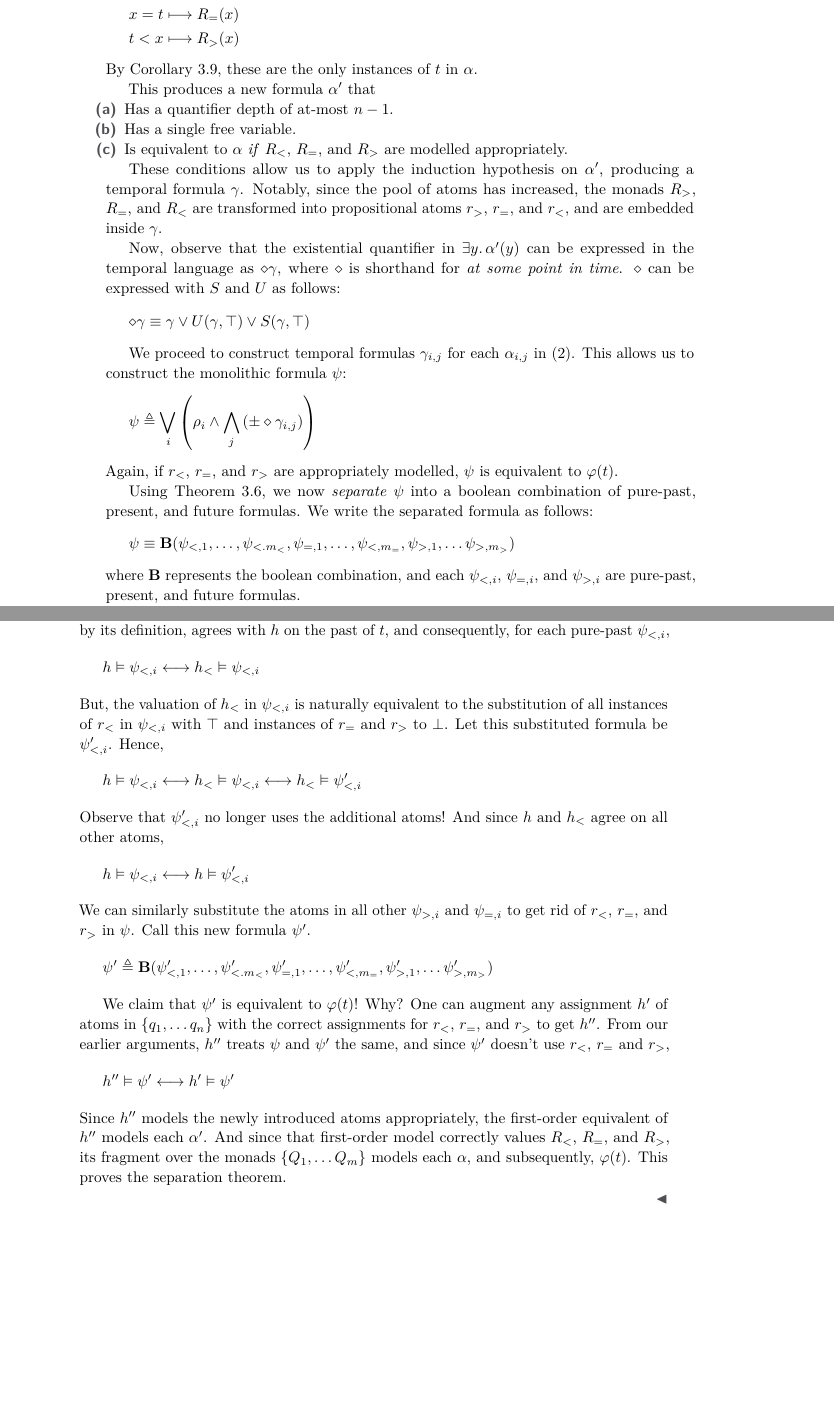
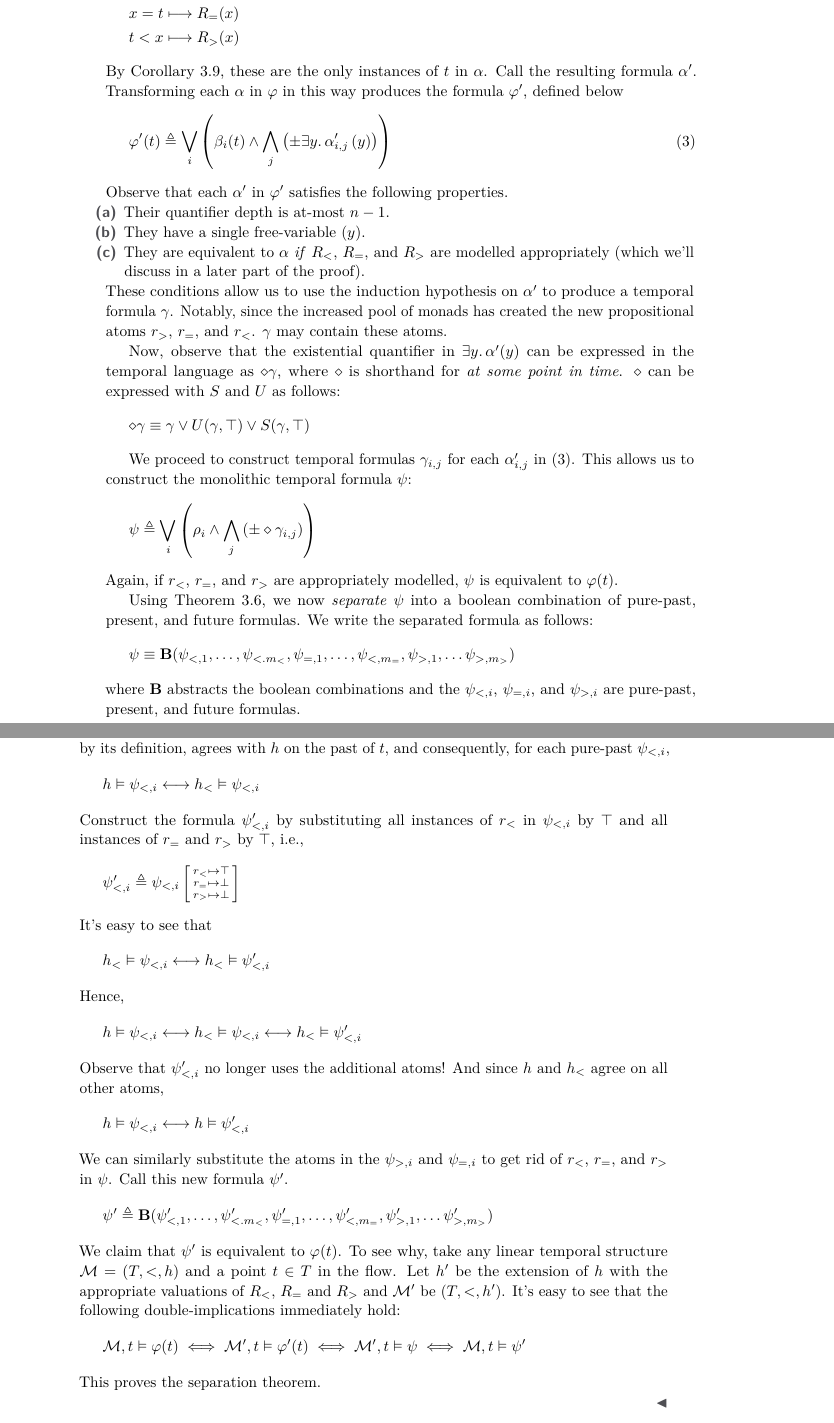
Before and after one commit to sathiyavrs/masters-thesis, a LaTeX thesis (thesis-full.tex): two parts of pages 10 and 11 of 13, joined at a grey line, cut so that both start at the same text, the shorter picture padded with empty space. Compiled offline with pdfLaTeX; a LaTeX package or settings file that is missing is left out.

Commit message:
Simplify separation theorem
- Edit the final paragraph of the separation theorem.
- Simplify section 2 a little to make my life easier

```diff
--- a/thesis-full.tex
+++ b/thesis-full.tex
@@ -488,23 +490,25 @@ Finally, we consider the separation theorem.
                 t < x  &\longmapsto R_>(x)
             \end{aligned}
         \end{equation*}
-        By \cref{corollary:separate-present-form-fomlo}, these are the only instances of $t$ in $\alpha$.
-
-        This produces a new formula $\alpha'$ that
+        By \cref{corollary:separate-present-form-fomlo}, these are the only instances of $t$ in $\alpha$. Call the resulting formula $\alpha'$. Transforming each $\alpha$ in $\varphi$ in this way produces the formula $\varphi'$, defined below
+        \begin{equation}
+            \label{eq:present-separate-form-fomlo-without-t}
+            \varphi'(t) \triangleq \bigvee_i \left( \beta_i(t) \land \bigwedge_j \left( \pm \exists y.\, \alpha'_{i, j}\left(y\right) \right) \right)
+        \end{equation}
+        Observe that each $\alpha'$ in $\varphi'$ satisfies the following properties.
         \begin{alphaenumerate}
-            \item Has a quantifier depth of at-most $n - 1$.
-            \item Has a single free variable.
-            \item Is equivalent to $\alpha$ \textit{if} $R_<$, $R_=$, and $R_>$ are modelled appropriately.
+            \item Their quantifier depth is at-most $n - 1$.
+            \item They have a single free-variable ($y$).
+            \item They are equivalent to $\alpha$ \textit{if} $R_<$, $R_=$, and $R_>$ are modelled appropriately (which we'll discuss in a later part of the proof).
         \end{alphaenumerate}
-
-        These conditions allow us to apply the induction hypothesis on $\alpha'$, producing a temporal formula $\gamma$. Notably, since the pool of atoms has increased, the monads $R_>$, $R_=$, and $R_<$ are transformed into propositional atoms $r_>$, $r_=$, and $r_<$, and are embedded inside $\gamma$.
+        These conditions allow us to use the induction hypothesis on $\alpha'$ to produce a temporal formula $\gamma$. Notably, since the increased pool of monads has created the new propositional atoms $r_>$, $r_=$, and $r_<$. $\gamma$ may contain these atoms.
 
         Now, observe that the existential quantifier in $\exists y.\, \alpha'(y)$ can be expressed in the temporal language as $\diamond \gamma$, where $\diamond$ is shorthand for \textit{at some point in time}. $\diamond$ can be expressed with $S$ and $U$ as follows:
         \begin{equation*}
             \diamond \gamma \equiv \gamma \lor U(\gamma,\top) \lor S(\gamma, \top)
         \end{equation*}
 
-        We proceed to construct temporal formulas $\gamma_{i, j}$ for each $\alpha_{i, j}$ in \eqref{eq:present-separate-form-fomlo}. This allows us to construct the monolithic formula $\psi$:
+        We proceed to construct temporal formulas $\gamma_{i, j}$ for each $\alpha'_{i, j}$ in \eqref{eq:present-separate-form-fomlo-without-t}. This allows us to construct the monolithic temporal formula $\psi$:
         \begin{equation*}
             \psi \triangleq \bigvee_i \left( \rho_i \land \bigwedge_j \left( \pm \diamond \gamma_{i, j} \right) \right)
         \end{equation*}
@@ -514,7 +518,7 @@ Finally, we consider the separation theorem.
         \begin{equation*}
             \psi \equiv \mathbf{B}(\psi_{<, 1}, \ldots, \psi_{<. m_<}, \psi_{=, 1}, \ldots, \psi_{<, m_=}, \psi_{>, 1}, \ldots \psi_{>, m_>})
         \end{equation*}
-        where $\mathbf{B}$ represents the boolean combination, and each $\psi_{<, i}$, $\psi_{=, i}$, and $\psi_{>, i}$ are pure-past, present, and future formulas.
+        where $\mathbf{B}$ abstracts the boolean combinations and the $\psi_{<, i}$, $\psi_{=, i}$, and $\psi_{>, i}$ are pure-past, present, and future formulas.
 
         We earlier stated that if $R_<$, $R_=$, and $R_>$ are appropriately modelled, $\psi$ is equivalent to $\varphi(t)$. The correct values of $R_<$, $R_=$, and $R_>$ are, quite naturally,
         \begin{equation*}
@@ -530,7 +534,19 @@ Finally, we consider the separation theorem.
         \begin{equation*}
             h \vDash \psi_{<, i} \longleftrightarrow h_< \vDash \psi_{<, i}
         \end{equation*}
-        But, the valuation of $h_<$ in $\psi_{<, i}$ is naturally equivalent to the substitution of all instances of $r_<$ in $\psi_{<, i}$ with $\top$ and instances of $r_=$ and $r_>$ to $\bot$. Let this substituted formula be $\psi'_{<, i}$. Hence,
+        Construct the formula $\psi'_{<, i}$ by substituting all instances of $r_<$ in $\psi_{<, i}$ by $\top$ and all instances of $r_=$ and $r_>$ by $\top$, i.e.,
+        \begin{equation*}
+            \psi'_{<, i} \triangleq \psi_{<, i} \left[ \begin{smallmatrix}
+                r_< \mapsto \top\\
+                r_= \mapsto \bot\\
+                r_> \mapsto \bot
+            \end{smallmatrix} \right]
+        \end{equation*}
+        It's easy to see that
+        \begin{equation*}
+            h_< \vDash \psi_{<, i} \longleftrightarrow h_< \vDash \psi'_{<, i}
+        \end{equation*}
+        Hence,
         \begin{equation*}
             h \vDash \psi_{<, i} \longleftrightarrow h_< \vDash \psi_{<, i} \longleftrightarrow h_< \vDash \psi'_{<, i}
         \end{equation*}
@@ -538,16 +554,19 @@ Finally, we consider the separation theorem.
         \begin{equation*}
             h \vDash \psi_{<, i} \longleftrightarrow h \vDash \psi'_{<, i}
         \end{equation*}
-        We can similarly substitute the atoms in all other $\psi_{>, i}$ and $\psi_{=, i}$ to get rid of $r_<$, $r_=$, and $r_>$ in $\psi$. Call this new formula $\psi'$.
+        We can similarly substitute the atoms in the $\psi_{>, i}$ and $\psi_{=, i}$ to get rid of $r_<$, $r_=$, and $r_>$ in $\psi$. Call this new formula $\psi'$.
         \begin{equation*}
             \psi' \triangleq \mathbf{B}(\psi'_{<, 1}, \ldots, \psi'_{<. m_<}, \psi'_{=, 1}, \ldots, \psi'_{<, m_=}, \psi'_{>, 1}, \ldots \psi'_{>, m_>})
         \end{equation*}
-
-        We claim that $\psi'$ is equivalent to $\varphi(t)$! Why? One can augment any assignment $h'$ of atoms in $\{q_1, \ldots q_n\}$ with the correct assignments for $r_<$, $r_=$, and $r_>$ to get $h''$. From our earlier arguments, $h''$ treats $\psi$ and $\psi'$ the same, and since $\psi'$ doesn't use $r_<$, $r_=$ and $r_>$,
+        We claim that $\psi'$ is equivalent to $\varphi(t)$. To see why, take any linear temporal structure $\mathcal{M} = (T, <, h)$ and a point $t \in T$ in the flow. Let $h'$ be the extension of $h$ with the appropriate valuations of $R_<$, $R_=$ and $R_>$ and $\mathcal{M}'$ be $(T, <, h')$. It's easy to see that the following double-implications immediately hold:
         \begin{equation*}
-            h'' \vDash \psi' \longleftrightarrow h' \vDash \psi'
+            \begin{aligned}
+                \mathcal{M}, t \vDash \varphi(t) \;\Longleftrightarrow\; \mathcal{M}', t \vDash \varphi'(t)
+                \;\Longleftrightarrow\; \mathcal{M}', t \vDash \psi
+                \;\Longleftrightarrow\; \mathcal{M}, t \vDash \psi'
+            \end{aligned}
         \end{equation*}
-        Since $h''$ models the newly introduced atoms appropriately, the first-order equivalent of $h''$ models each $\alpha'$. And since that first-order model correctly values $R_<$, $R_=$, and $R_>$, its fragment over the monads $\{Q_1, \ldots Q_m\}$ models each $\alpha$, and subsequently, $\varphi(t)$. This proves the separation theorem.
+        This proves the separation theorem.
     \end{description}
 \end{proof}
 
```
Also changed, not shown: thesis-full.pdf, thesis-full.tex (8 more changed lines).
